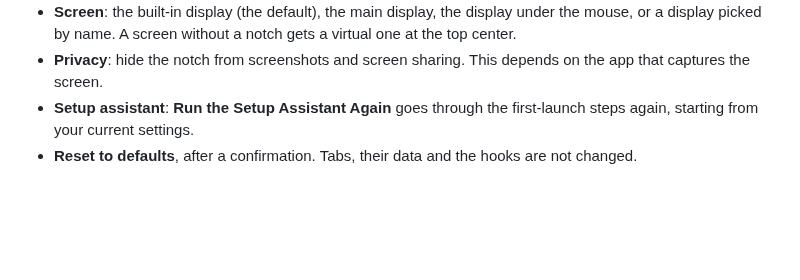
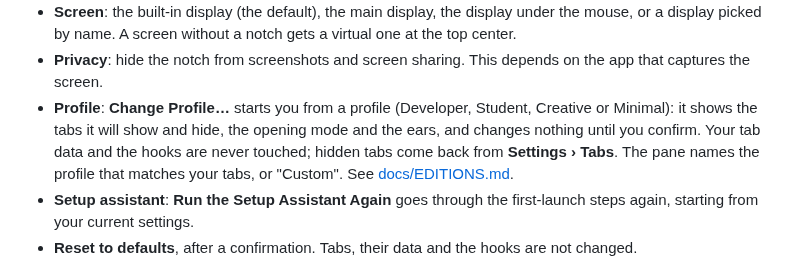
Before and after one commit to Slybald/claude-notch, a Markdown page: README.md, the part around one of its changes. GitHub-like rendering; blank space fills up the shorter version.

```diff
--- a/README.md
+++ b/README.md
@@ -124,6 +124,10 @@ Open **…** › **Settings…** (⌘,).
 - **Screen**: the built-in display (the default), the main display, the display under the mouse, or a display
   picked by name. A screen without a notch gets a virtual one at the top center.
 - **Privacy**: hide the notch from screenshots and screen sharing. This depends on the app that captures the screen.
+- **Profile**: **Change Profile…** starts you from a profile (Developer, Student, Creative or Minimal): it shows
+  the tabs it will show and hide, the opening mode and the ears, and changes nothing until you confirm. Your tab
+  data and the hooks are never touched; hidden tabs come back from **Settings › Tabs**. The pane names the profile
+  that matches your tabs, or "Custom". See [docs/EDITIONS.md](docs/EDITIONS.md).
 - **Setup assistant**: **Run the Setup Assistant Again** goes through the first-launch steps again, starting from
   your current settings.
 - **Reset to defaults**, after a confirmation. Tabs, their data and the hooks are not changed.
```
Also changed, not shown: other parts of README.md (+15 -2 lines), CHANGELOG.md (+12 -0 lines), docs/ARCHITECTURE.md (+11 -0 lines).
